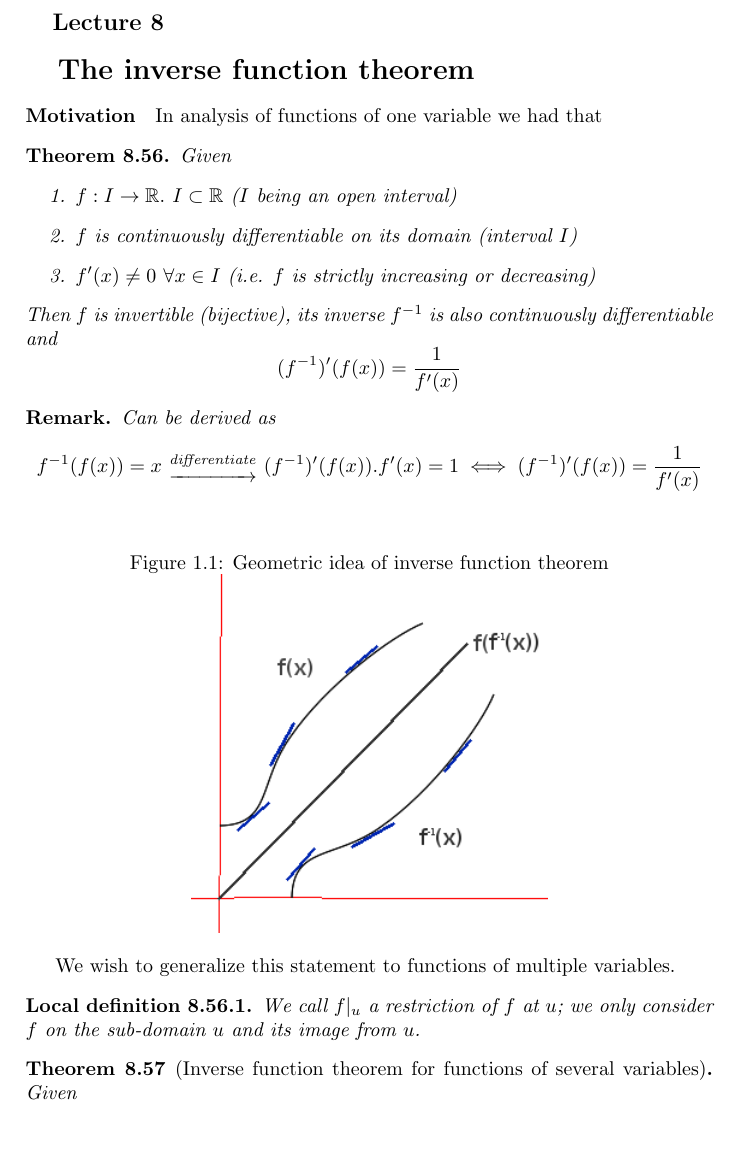
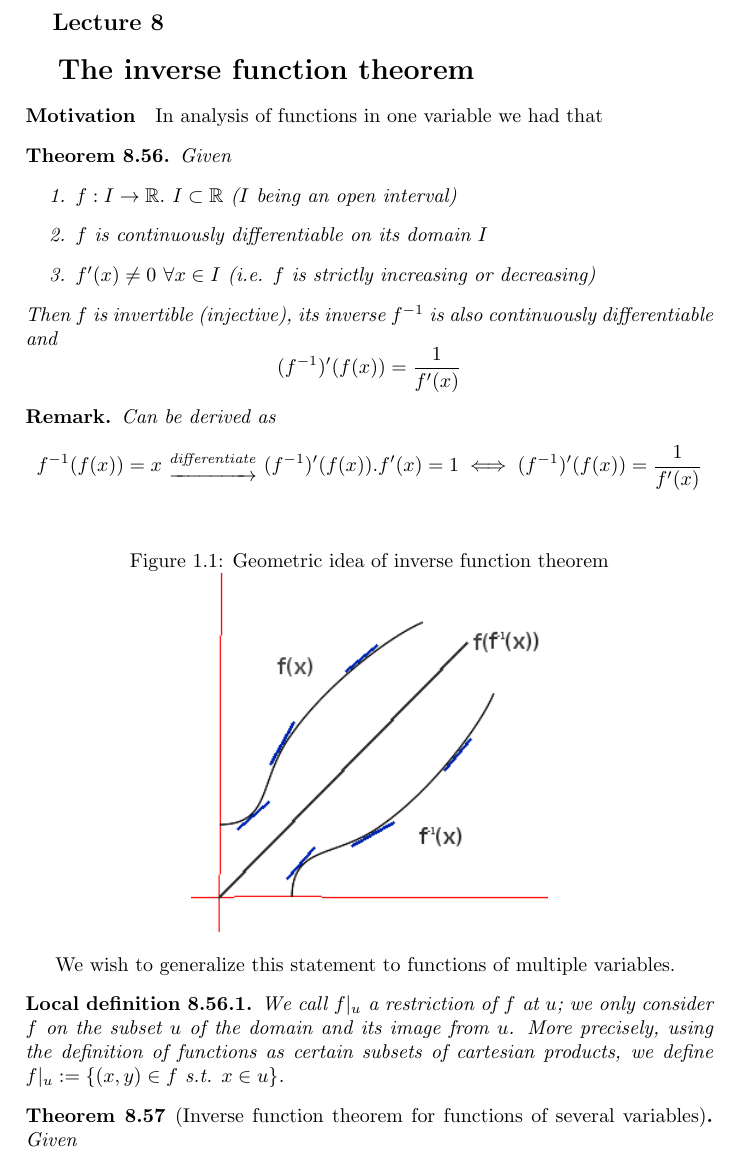
Before and after one commit to ColinRothgang/AnalysisII, a LaTeX document (Analysis2Notes.tex, which reads Notes/Analysis2Notes8.tex): part of page 18 of 24, cut so that both start at the same text, the shorter picture padded with empty space. Compiled offline with pdfLaTeX.

Commit message:
Update Analysis2Notes8.tex

```diff
--- a/Notes/Analysis2Notes8.tex
+++ b/Notes/Analysis2Notes8.tex
@@ -1,14 +1,14 @@
 \section[The inverse function theorem]{The inverse function theorem}
 \paragraph{Motivation}
-In analysis of functions of one variable we had that
+In analysis of functions in one variable we had that
 \begin{thm}
 Given
 \begin{enumerate}
-\item $f: I \rightarrow \RR.\ I \subset \RR$ ($I$ being an open interval)
-\item $f$ is continuously differentiable on its domain (interval $I$)
-\item $f'(x) \neq 0\  \forall x \in I$ (i.e. $f$ is strictly increasing or decreasing)
+  \item $f: I \rightarrow \RR.\ I \subset \RR$ ($I$ being an open interval)
+  \item $f$ is continuously differentiable on its domain $I$
+  \item $f'(x) \neq 0\  \forall x \in I$ (i.e. $f$ is strictly increasing or decreasing)
 \end{enumerate}
-Then $f$ is invertible (bijective), its inverse $f^{-1}$ is also continuously differentiable and
+Then $f$ is invertible (injective), its inverse $f^{-1}$ is also continuously differentiable and
 $$(f^{-1})'(f(x)) = \frac{1}{f'(x)}$$
 \end{thm}
 
@@ -24,11 +24,12 @@ $$(f^{-1})'(f(x)) = \frac{1}{f'(x)}$$
 
 We wish to generalize this statement to functions of multiple variables.
 \begin{ldefn}
-  We call $f|_u$ a restriction of $f$ at $u$; we only consider $f$ on the sub-domain $u$ and its image from $u$.
+  We call $f|_u$ a restriction of $f$ at $u$; we only consider $f$ on the subset $u$ of the domain and its image from $u$.
+  More precisely, using the definition of functions as certain subsets of cartesian products, we define $f|_u:=\{(x,y)\in f$ s.t. $x\in u\}$.
 \end{ldefn}
 
 \begin{thm}[Inverse function theorem for functions of several variables]
   Given
   \begin{enumerate}
-  \item $f: u \rightarrow \RR^n. u \subset \RR^n$ ($u$ is an open n-ball)
+  \item $f: u \to \RR^n. u \subset \RR^n$ ($u$ is an open n-ball)
   \item $f$ is differentiable on $u$, or, equivalently, $f|_u$ is differentiable
```
Also changed, not shown: Notes/Analysis2Notes8.tex (2 more changed lines).
